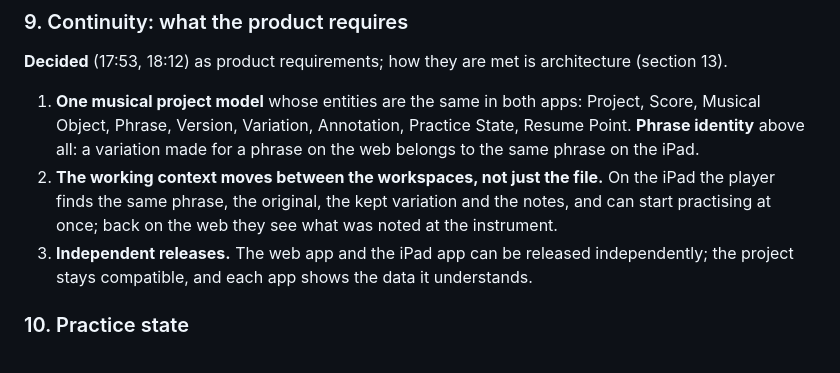
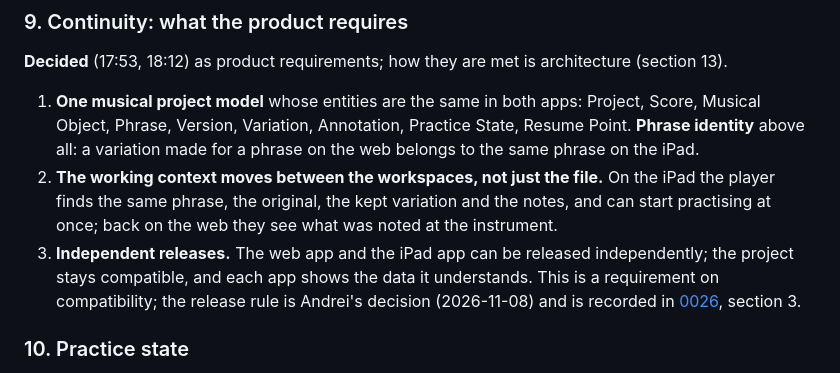
Before and after one commit to andreykukalev/motiff-lab, a Markdown page: docs/decisions/0025-two-studios.md, the part around the change. GitHub-like rendering.

Commit message:
ADR 0025: independent releases are a compatibility requirement; the rule is in 0026 (#290 review, finding 1) (#308)
Restores 441c731, which was pushed after PR #299 merged.


Claude-Session: https://claude.ai/code/session_01Fk6WkyaKocyy61Ax3moxqX

Co-authored-by: Claude <noreply@anthropic.com>

```diff
--- a/docs/decisions/0025-two-studios.md
+++ b/docs/decisions/0025-two-studios.md
@@ -97,7 +97,7 @@ Where the library lives is not fixed by this record beyond the working hypothesi
 
 1. **One musical project model** whose entities are the same in both apps: Project, Score, Musical Object, Phrase, Version, Variation, Annotation, Practice State, Resume Point. **Phrase identity** above all: a variation made for a phrase on the web belongs to the same phrase on the iPad.
 2. **The working context moves between the workspaces, not just the file.** On the iPad the player finds the same phrase, the original, the kept variation and the notes, and can start practising at once; back on the web they see what was noted at the instrument.
-3. **Independent releases.** The web app and the iPad app can be released independently; the project stays compatible, and each app shows the data it understands.
+3. **Independent releases.** The web app and the iPad app can be released independently; the project stays compatible, and each app shows the data it understands. This is a requirement on compatibility; the release rule is Andrei's decision (2026-11-08) and is recorded in [0026](0026-project-continuity.md), section 3.
 
 ### 10. Practice state
 
```
